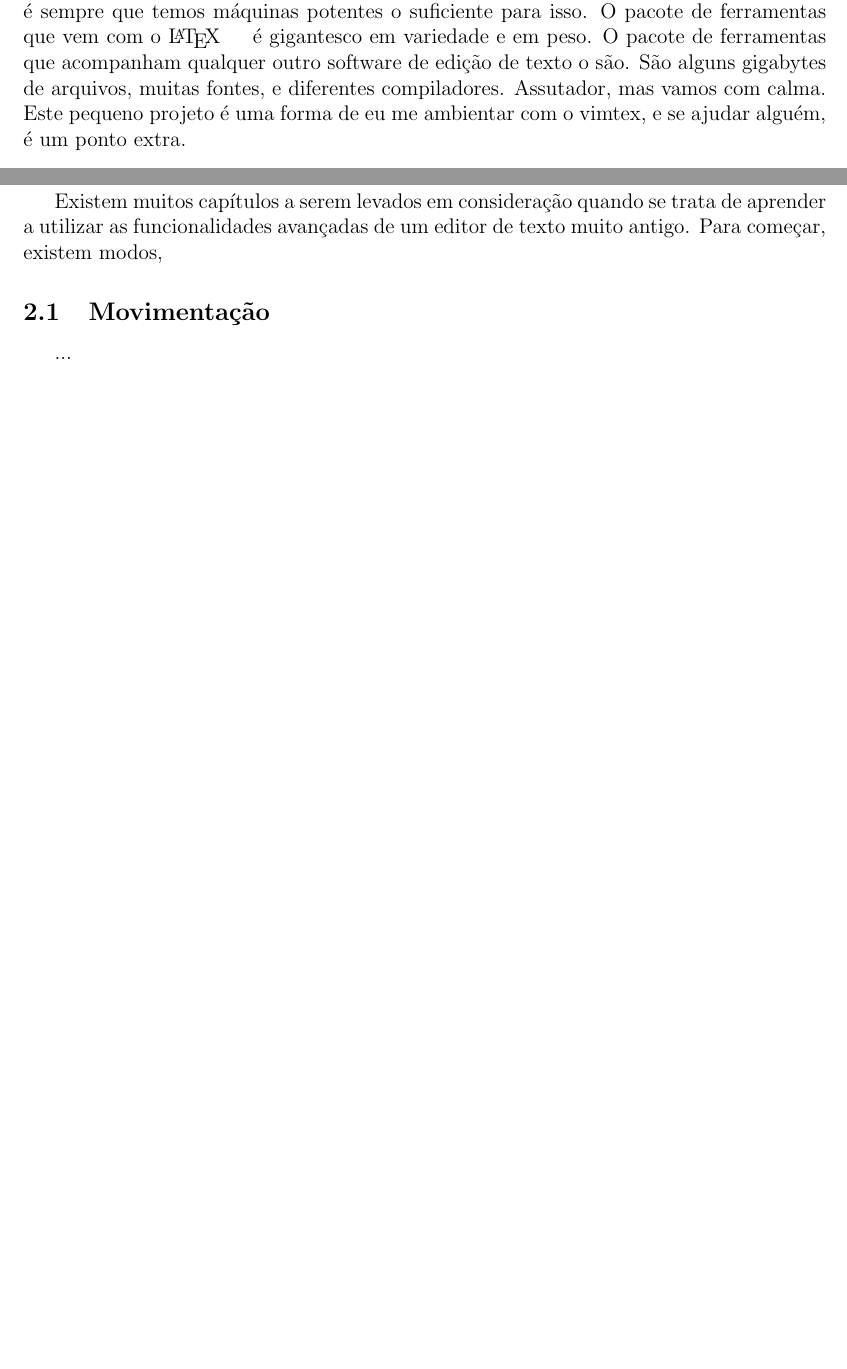
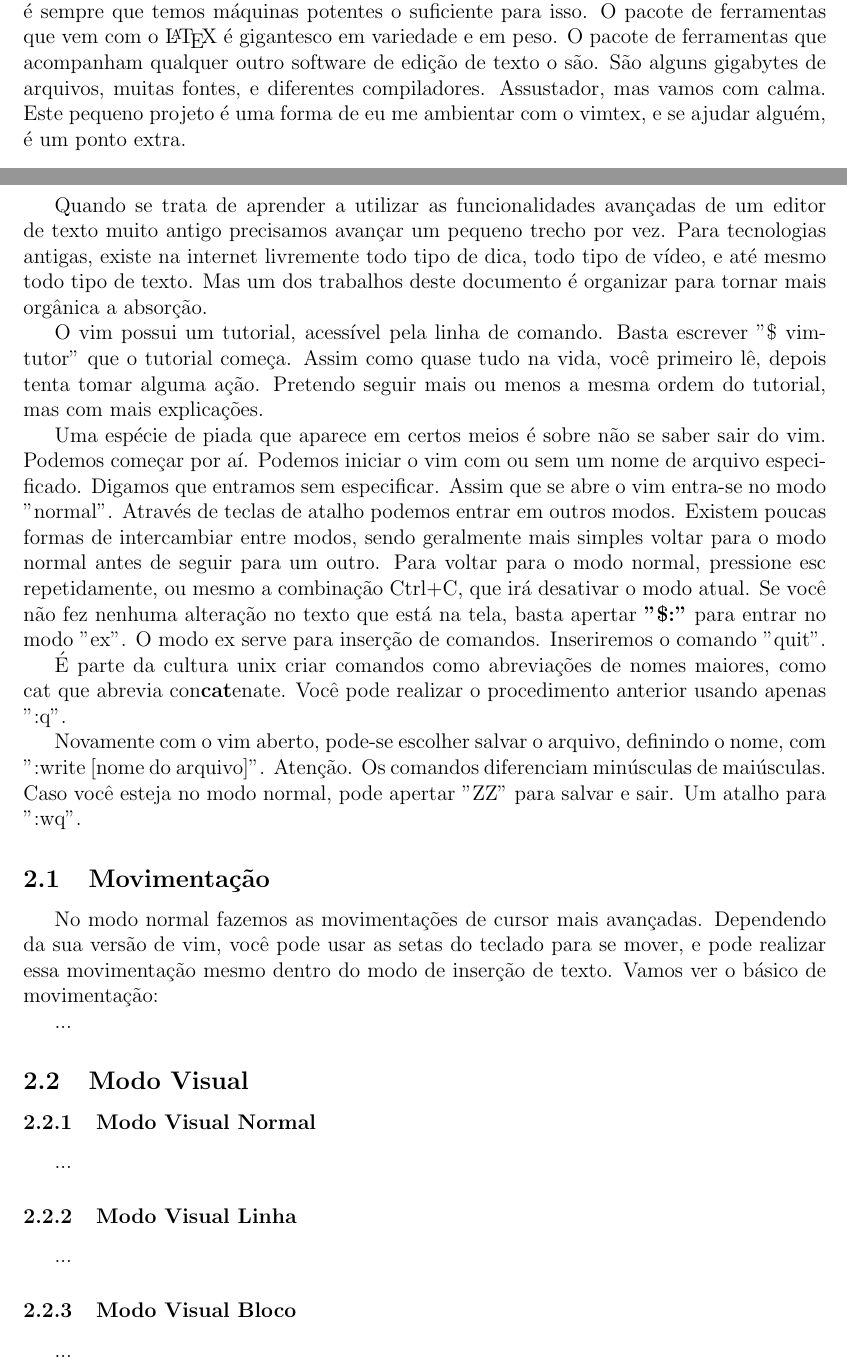
Before and after one commit to LucasBelon/LaTeX, a LaTeX document (QuickGuideVim/QuickGuideVim.tex): two parts of pages 3 and 6 of 11 before the commit and two parts of pages 3 and 6 of 12 after it, joined at a grey line, cut so that both start at the same text, the shorter picture padded with empty space. Compiled offline with pdfLaTeX.

Commit message:
Added a few more lines.

```diff
--- a/Capa/QuickGuideVim.tex
+++ b/QuickGuideVim/QuickGuideVim.tex
@@ -48,11 +49,12 @@ No entanto, é difícil aprender ambas as ferramentas.
 Por conta disso, vou reescrever meu pequeno manual e fazer uma extensão com o que aprendi até então.
 O uso de um editor específico com certeza simplifica muito as coisas, seja para edição de textos, seja para programação.
 Porém, não é sempre que temos máquinas potentes o suficiente para isso.
-O pacote de ferramentas que vem com o \LaTeX \hspace{0.5cm} é gigantesco em variedade e em peso.
+O pacote de ferramentas que vem com o \LaTeX\ é gigantesco em variedade e em peso.
 O pacote de ferramentas que acompanham qualquer outro software de edição de texto o são.
 São alguns gigabytes de arquivos, muitas fontes, e diferentes compiladores.
-Assutador, mas vamos com calma.
+Assustador, mas vamos com calma.
 Este pequeno projeto é uma forma de eu me ambientar com o vimtex, e se ajudar alguém, é um ponto extra.
+
 \subsection{Minha Motivação}
 Quando comecei a faculdade havia a matéria de introdução à computação.
 Nessa matéria sugeriu-se que se instalasse um linux para fazer os exercícios e entender melhor sobre computação e afins.
@@ -155,11 +157,59 @@ Mas muitas funcionalidades interessantes demoraram para serem colhidas e entendi
 \newpage
 
 \section{Introdução}
-Existem muitos capítulos a serem levados em consideração quando se trata de aprender a utilizar as funcionalidades avançadas de um editor de texto muito antigo.
-Para começar, existem modos,
+Quando se trata de aprender a utilizar as funcionalidades avançadas de um editor de texto muito antigo precisamos avançar um pequeno trecho por vez.
+Para tecnologias antigas, existe na internet livremente todo tipo de dica, todo tipo de vídeo, e até mesmo todo tipo de texto.
+Mas um dos trabalhos deste documento é organizar para tornar mais orgânica a absorção.
+
+O vim possui um tutorial, acessível pela linha de comando.
+Basta escrever "\$ vimtutor" que o tutorial começa.
+% TODO: Dar um jeito de adicionar notação de linha de comando.
+Assim como quase tudo na vida, você primeiro lê, depois tenta tomar alguma ação.
+Pretendo seguir mais ou menos a mesma ordem do tutorial, mas com mais explicações.
+
+Uma espécie de piada que aparece em certos meios é sobre não se saber sair do vim.
+Podemos começar por aí.
+Podemos iniciar o vim com ou sem um nome de arquivo especificado.
+Digamos que entramos sem especificar.
+Assim que se abre o vim entra-se no modo "normal".
+Através de teclas de atalho podemos entrar em outros modos.
+Existem poucas formas de intercambiar entre modos, sendo geralmente mais simples voltar para o modo normal antes de seguir para um outro.
+Para voltar para o modo normal, pressione esc repetidamente, ou mesmo a combinação Ctrl+C, que irá desativar o modo atual.
+Se você não fez nenhuma alteração no texto que está na tela, basta apertar \textbf{"\$:"} para entrar no modo "ex".
+O modo ex serve para inserção de comandos.
+Inseriremos o comando "quit".
+% TODO: Criar um estilo para os comandos internos do vim
+
+É parte da cultura unix criar comandos como abreviações de nomes maiores, como cat que abrevia con\textbf{cat}enate.
+Você pode realizar o procedimento anterior usando apenas ":q".
+
+Novamente com o vim aberto, pode-se escolher salvar o arquivo, definindo o nome, com ":write [nome do arquivo]".
+Atenção. Os comandos diferenciam minúsculas de maiúsculas.
+Caso você esteja no modo normal, pode apertar "ZZ" para salvar e sair. Um atalho para ":wq".
+
 
 \subsection{Movimentação}
+No modo normal fazemos as movimentações de cursor mais avançadas.
+Dependendo da sua versão de vim, você pode usar as setas do teclado para se mover, e pode realizar essa movimentação mesmo dentro do modo de inserção de texto.
+Vamos ver o básico de movimentação:
+
+% Arranjar um jeito de deixar aquela imagem maneira aqui
+%%   ^
+%%   k
+%%<-h l->
+%%   j
+%%   v
 ...
+\subsection{Modo Visual}
+\subsubsection{Modo Visual Normal}
+...
+\subsubsection{Modo Visual Linha}
+...
+\subsubsection{Modo Visual Bloco}
+...
+\subsection{Trocando Caracteres (Replace Mode)}
+
+
 
 \subsection{Marks}
 ...
```
Also changed, not shown: QuickGuideVim/QuickGuideVim.tex (3 more changed lines).
